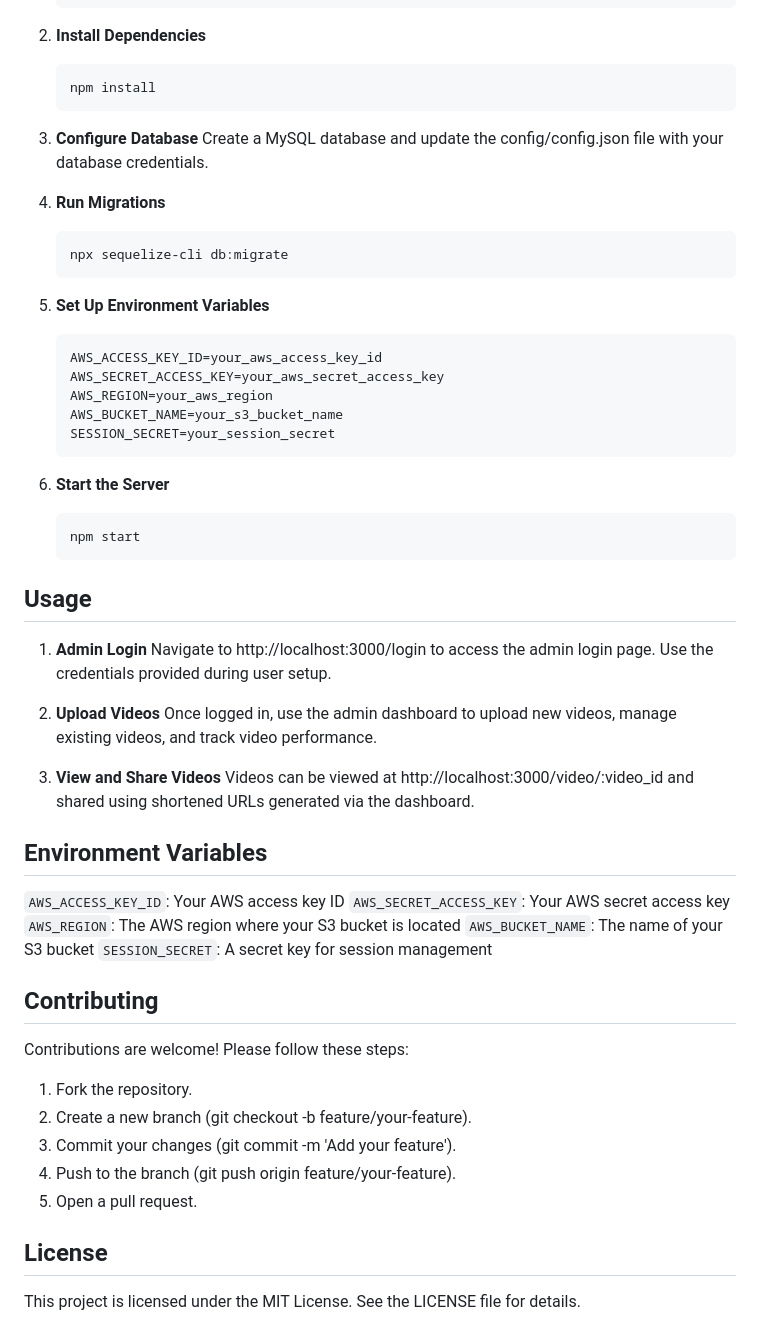
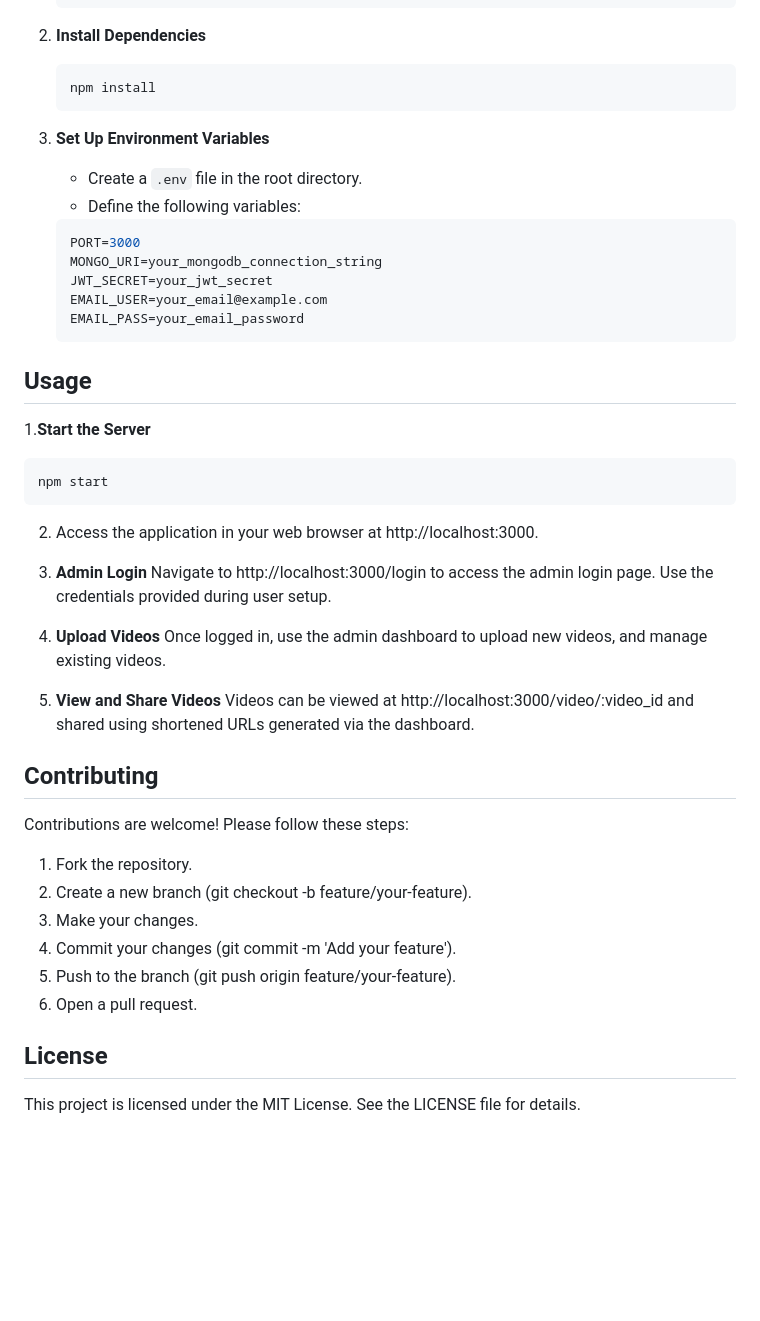
Before and after one commit to nullstead/pauleo, a Markdown page: README.md, the part around one of its changes. Rendered like a GitHub page; blank space fills up the shorter version.

````diff
--- a/README.md
+++ b/README.md
@@ -57,46 +87,35 @@ Welcome to Paul Leonard's Video Hosting Platform – a bespoke solution designed
    npm install
    ```
 
-3. **Configure Database**
-   Create a MySQL database and update the config/config.json file with your database credentials.
+5. **Set Up Environment Variables**
+   - Create a  `.env` file in the root directory.
+   - Define the following variables:
 
-4. **Run Migrations**
-   ```bash
-   npx sequelize-cli db:migrate
+    ```bash
+    PORT=3000
+    MONGO_URI=your_mongodb_connection_string
+    JWT_SECRET=your_jwt_secret
+    EMAIL_USER=your_email@example.com
+    EMAIL_PASS=your_email_password
    ```
 
-5. **Set Up Environment Variables**
-    ```bash
-    AWS_ACCESS_KEY_ID=your_aws_access_key_id
-    AWS_SECRET_ACCESS_KEY=your_aws_secret_access_key
-    AWS_REGION=your_aws_region
-    AWS_BUCKET_NAME=your_s3_bucket_name
-    SESSION_SECRET=your_session_secret
-   ```
 
-6. **Start the Server**
+## Usage
+
+1.**Start the Server**
    ```bash
    npm start
    ```
+2. Access the application in your web browser at http://localhost:3000.
 
-## Usage
-
-1. **Admin Login**
+3. **Admin Login**
   Navigate to http://localhost:3000/login to access the admin login page. Use the credentials provided during user setup.
 
-2. **Upload Videos**
-  Once logged in, use the admin dashboard to upload new videos, manage existing videos, and track video performance.
+4. **Upload Videos**
+  Once logged in, use the admin dashboard to upload new videos, and manage existing videos.
 
-3. **View and Share Videos**
+5. **View and Share Videos**
   Videos can be viewed at http://localhost:3000/video/:video_id and shared using shortened URLs generated via the dashboard.
-
-
-## Environment Variables
-  `AWS_ACCESS_KEY_ID`: Your AWS access key ID
-  `AWS_SECRET_ACCESS_KEY`: Your AWS secret access key
-  `AWS_REGION`: The AWS region where your S3 bucket is located
-  `AWS_BUCKET_NAME`: The name of your S3 bucket
-  `SESSION_SECRET`: A secret key for session management
 
 
 ## Contributing
@@ -104,9 +123,10 @@ Welcome to Paul Leonard's Video Hosting Platform – a bespoke solution designed
 
   1. Fork the repository.
   2. Create a new branch (git checkout -b feature/your-feature).
-  3. Commit your changes (git commit -m 'Add your feature').
-  4. Push to the branch (git push origin feature/your-feature).
-  5. Open a pull request.
+  3. Make your changes.
+  4. Commit your changes (git commit -m 'Add your feature').
+  5. Push to the branch (git push origin feature/your-feature).
+  6. Open a pull request.
 
 
 ## License
````
Also changed, not shown: other parts of README.md (+47 -17 lines).
